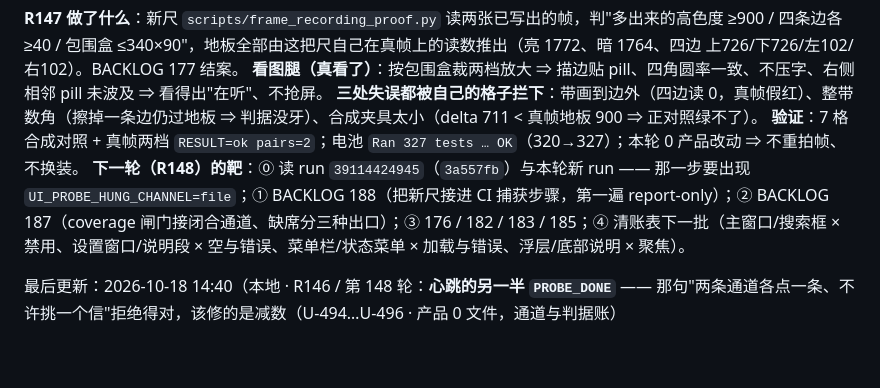
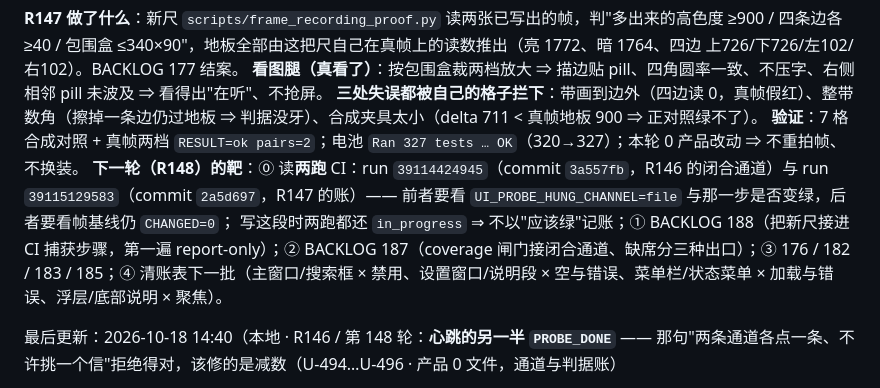
Before and after one commit to mnmc5h5ntg-wq/ClipboardHistory, a Markdown page: AGENT_STATE.md, the part around the change. Rendered like a GitHub page; blank space fills up the shorter version.

Commit message:
R147 收尾：两跑 CI 的 run↔commit 成对写进 R148 的第 ⓪ 条（39114424945/3a557fb、39115129583/2a5d697，都还 in_progress）

```diff
--- a/AGENT_STATE.md
+++ b/AGENT_STATE.md
@@ -6,7 +6,9 @@
 **看图腿（真看了）**：按包围盒裁两档放大 ⇒ 描边贴 pill、四角圆率一致、不压字、右侧相邻 pill 未波及 ⇒ 看得出"在听"、不抢屏。
 **三处失误都被自己的格子拦下**：带画到边外（四边读 0，真帧假红）、整带数角（擦掉一条边仍过地板 ⇒ 判据没牙）、合成夹具太小（delta 711 < 真帧地板 900 ⇒ 正对照绿不了）。
 **验证**：7 格合成对照 + 真帧两档 `RESULT=ok pairs=2`；电池 `Ran 327 tests … OK`（320→327）；本轮 0 产品改动 ⇒ 不重拍帧、不换装。
-**下一轮（R148）的靶**：⓪ 读 run `39114424945`（`3a557fb`）与本轮新 run —— 那一步要出现 `UI_PROBE_HUNG_CHANNEL=file`；① BACKLOG 188（把新尺接进 CI 捕获步骤，第一遍 report-only）；② BACKLOG 187（coverage 闸门接闭合通道、缺席分三种出口）；③ 176 / 182 / 183 / 185；④ 清账表下一批（主窗口/搜索框 × 禁用、设置窗口/说明段 × 空与错误、菜单栏/状态菜单 × 加载与错误、浮层/底部说明 × 聚焦）。
+**下一轮（R148）的靶**：⓪ 读**两跑** CI：run `39114424945`（commit `3a557fb`，R146 的闭合通道）与 run `39115129583`（commit `2a5d697`，R147 的账）——
+前者要看 `UI_PROBE_HUNG_CHANNEL=file` 与那一步是否变绿，后者要看帧基线仍 `CHANGED=0`；
+写这段时两跑都还 `in_progress` ⇒ 不以"应该绿"记账；① BACKLOG 188（把新尺接进 CI 捕获步骤，第一遍 report-only）；② BACKLOG 187（coverage 闸门接闭合通道、缺席分三种出口）；③ 176 / 182 / 183 / 185；④ 清账表下一批（主窗口/搜索框 × 禁用、设置窗口/说明段 × 空与错误、菜单栏/状态菜单 × 加载与错误、浮层/底部说明 × 聚焦）。
 
 
 最后更新：2026-10-18 14:40（本地 · R146 / 第 148 轮：**心跳的另一半 `PROBE_DONE`** —— 那句"两条通道各点一条、不许挑一个信"拒绝得对，该修的是减数（U-494…U-496 · 产品 0 文件，通道与判据账）
```
